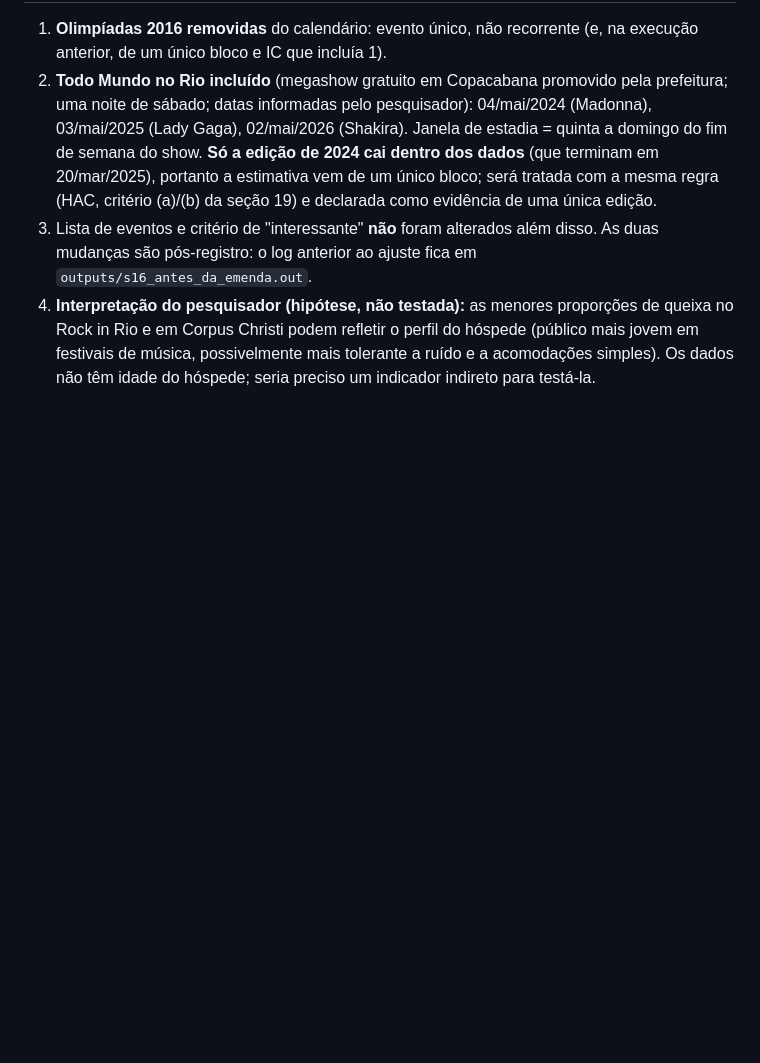
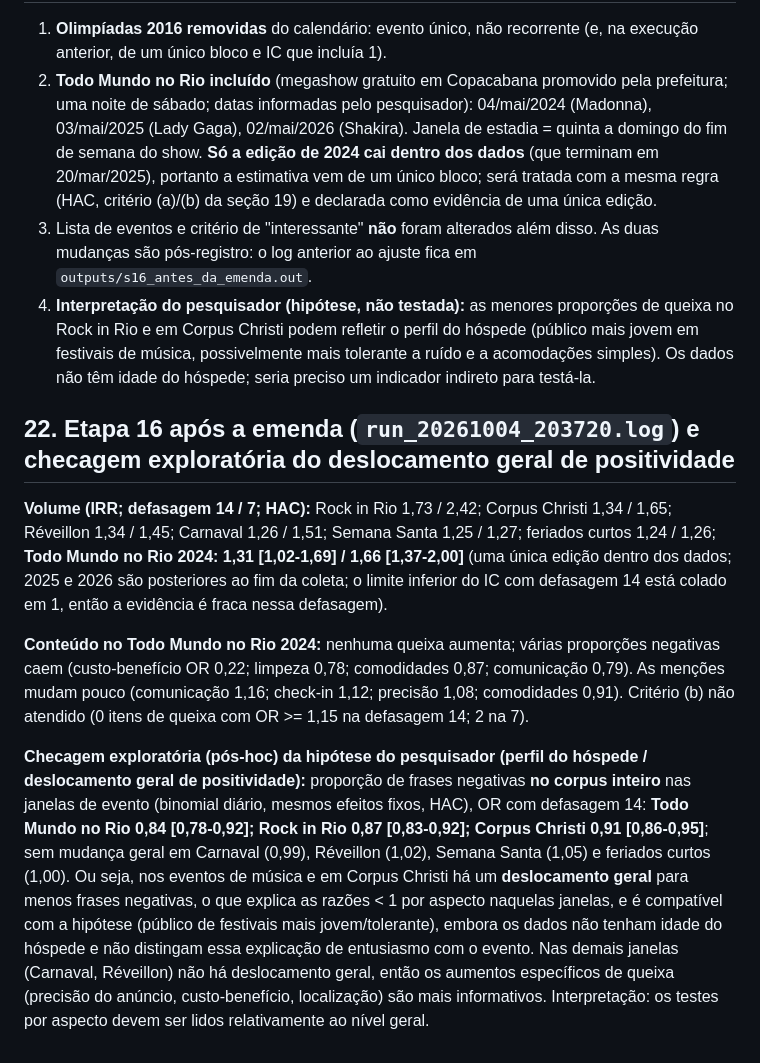
Before and after one commit to reirasdev/airbnb-reviews-topic-modelling-code, a Markdown page: historico/HISTORICO_DECISOES.md, the part around the change. GitHub-like rendering; blank space fills up the shorter version.

Commit message:
Etapa 16 apos a emenda: resultados com Todo Mundo no Rio e checagem do deslocamento geral de positividade
Estrategia v2 (rollback para a anterior: tag estrategia-v1-tese-final).
Todo Mundo no Rio 2024: volume IRR 1,31 (def. 14) / 1,66 (def. 7), uma unica edicao nos dados.
Checagem exploratoria: proporcao geral de frases negativas cai nas janelas de Rock in Rio, Todo Mundo no Rio e
Corpus Christi (OR 0,84-0,91), mas nao em Carnaval/Reveillon; compativel com a hipotese do perfil do hospede.

Co-Authored-By: Claude Sonnet 5.5 <noreply@anthropic.com>

```diff
--- a/historico/HISTORICO_DECISOES.md
+++ b/historico/HISTORICO_DECISOES.md
@@ -393,3 +393,21 @@ de volume + Carnaval (ou apêndice); a decisão de incluir é do pesquisador. **
 4. **Interpretação do pesquisador (hipótese, não testada):** as menores proporções de queixa no Rock in Rio e em Corpus Christi podem refletir o perfil do
    hóspede (público mais jovem em festivais de música, possivelmente mais tolerante a ruído e a acomodações simples). Os dados não têm idade do hóspede;
    seria preciso um indicador indireto para testá-la.
+
+## 22. Etapa 16 após a emenda (`run_20261004_203720.log`) e checagem exploratória do deslocamento geral de positividade
+
+**Volume (IRR; defasagem 14 / 7; HAC):** Rock in Rio 1,73 / 2,42; Corpus Christi 1,34 / 1,65; Réveillon 1,34 / 1,45; Carnaval 1,26 / 1,51;
+Semana Santa 1,25 / 1,27; feriados curtos 1,24 / 1,26; **Todo Mundo no Rio 2024: 1,31 [1,02-1,69] / 1,66 [1,37-2,00]** (uma única edição dentro dos dados;
+2025 e 2026 são posteriores ao fim da coleta; o limite inferior do IC com defasagem 14 está colado em 1, então a evidência é fraca nessa defasagem).
+
+**Conteúdo no Todo Mundo no Rio 2024:** nenhuma queixa aumenta; várias proporções negativas caem (custo-benefício OR 0,22; limpeza 0,78; comodidades 0,87;
+comunicação 0,79). As menções mudam pouco (comunicação 1,16; check-in 1,12; precisão 1,08; comodidades 0,91). Critério (b) não atendido (0 itens de
+queixa com OR >= 1,15 na defasagem 14; 2 na 7).
+
+**Checagem exploratória (pós-hoc) da hipótese do pesquisador (perfil do hóspede / deslocamento geral de positividade):** proporção de frases
+negativas **no corpus inteiro** nas janelas de evento (binomial diário, mesmos efeitos fixos, HAC), OR com defasagem 14: **Todo Mundo no Rio 0,84 [0,78-0,92];
+Rock in Rio 0,87 [0,83-0,92]; Corpus Christi 0,91 [0,86-0,95]**; sem mudança geral em Carnaval (0,99), Réveillon (1,02), Semana Santa (1,05) e feriados curtos (1,00).
+Ou seja, nos eventos de música e em Corpus Christi há um **deslocamento geral** para menos frases negativas, o que explica as razões < 1 por aspecto naquelas
+janelas, e é compatível com a hipótese (público de festivais mais jovem/tolerante), embora os dados não tenham idade do hóspede e não distingam essa
+explicação de entusiasmo com o evento. Nas demais janelas (Carnaval, Réveillon) não há deslocamento geral, então os aumentos específicos de queixa
+(precisão do anúncio, custo-benefício, localização) são mais informativos. Interpretação: os testes por aspecto devem ser lidos relativamente ao nível geral.
```
